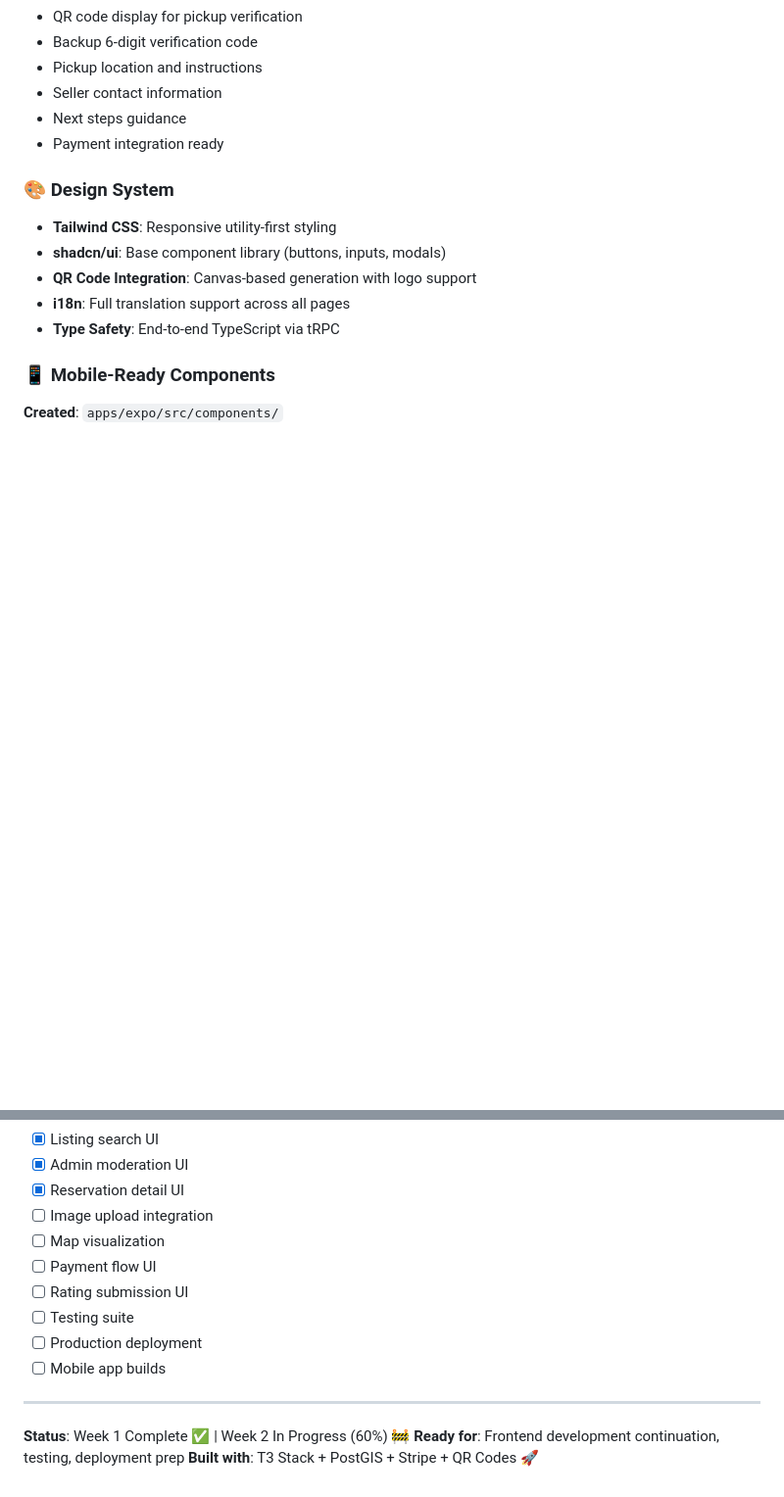
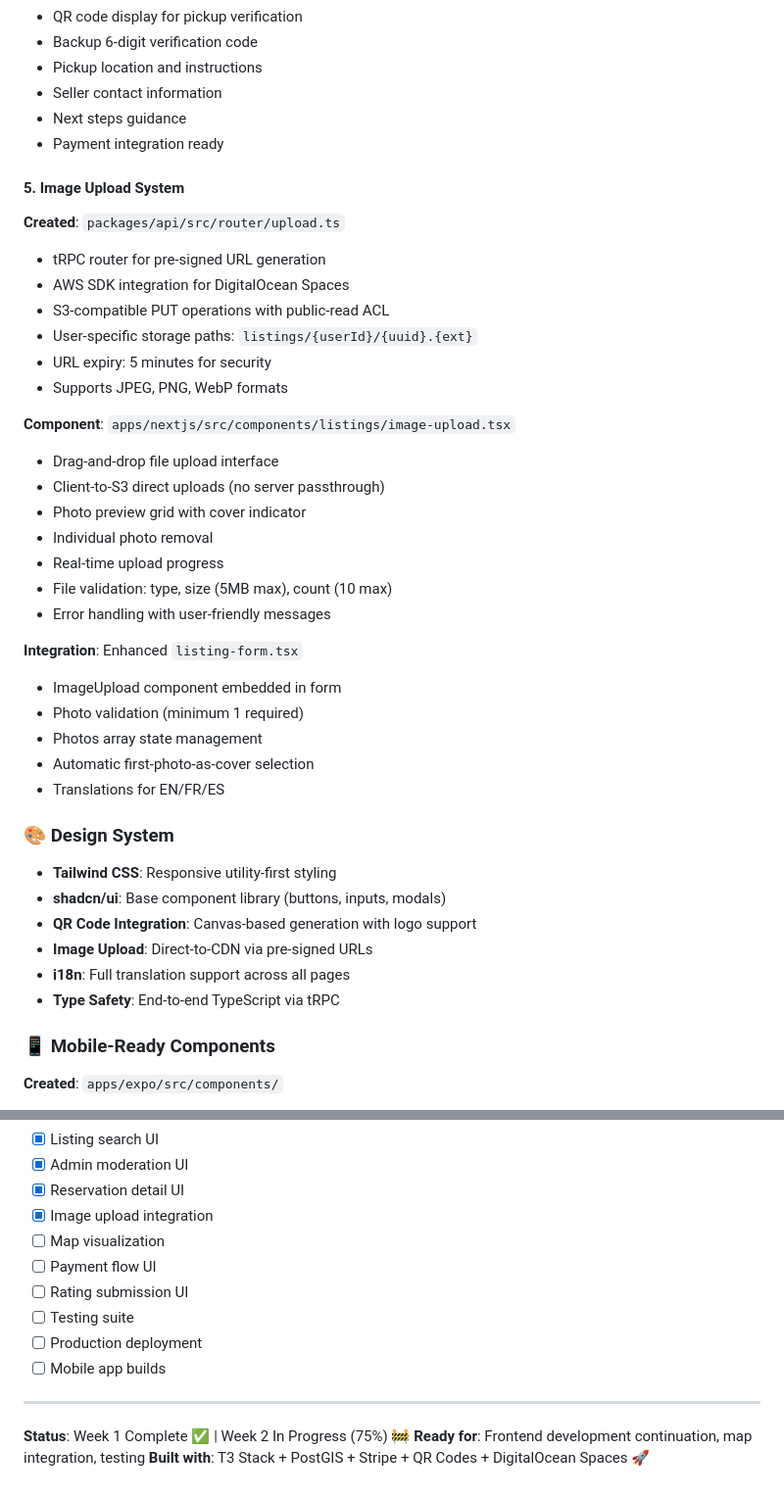
Before and after one commit to hdouanla/vendgros-app, a Markdown page: doc/DEVELOPMENT_SUMMARY.md, 2 parts joined by grey strips. Shown at 98% size. Drawn GitHub-style; blank space fills up the shorter version.

Commit message:
docs: update development summary with image upload feature
- Mark image upload integration as complete (Week 2: 75%)
- Add detailed section on upload router and component
- Update metrics: 24 commits, 47+ files, 7 tRPC routers
- Document S3-compatible storage with pre-signed URLs
- Add translations count and latest commit

```diff
--- a/doc/DEVELOPMENT_SUMMARY.md
+++ b/doc/DEVELOPMENT_SUMMARY.md
@@ -364,10 +364,36 @@ This project follows:
 - Next steps guidance
 - Payment integration ready
 
+#### 5. Image Upload System
+**Created**: `packages/api/src/router/upload.ts`
+- tRPC router for pre-signed URL generation
+- AWS SDK integration for DigitalOcean Spaces
+- S3-compatible PUT operations with public-read ACL
+- User-specific storage paths: `listings/{userId}/{uuid}.{ext}`
+- URL expiry: 5 minutes for security
+- Supports JPEG, PNG, WebP formats
+
+**Component**: `apps/nextjs/src/components/listings/image-upload.tsx`
+- Drag-and-drop file upload interface
+- Client-to-S3 direct uploads (no server passthrough)
+- Photo preview grid with cover indicator
+- Individual photo removal
+- Real-time upload progress
+- File validation: type, size (5MB max), count (10 max)
+- Error handling with user-friendly messages
+
+**Integration**: Enhanced `listing-form.tsx`
+- ImageUpload component embedded in form
+- Photo validation (minimum 1 required)
+- Photos array state management
+- Automatic first-photo-as-cover selection
+- Translations for EN/FR/ES
+
 ### 🎨 Design System
 - **Tailwind CSS**: Responsive utility-first styling
 - **shadcn/ui**: Base component library (buttons, inputs, modals)
 - **QR Code Integration**: Canvas-based generation with logo support
+- **Image Upload**: Direct-to-CDN via pre-signed URLs
 - **i18n**: Full translation support across all pages
 - **Type Safety**: End-to-end TypeScript via tRPC
 
@@ -519,7 +546,7 @@ bd51f92 feat: add admin moderation system with user management
 - [x] Listing search UI
 - [x] Admin moderation UI
 - [x] Reservation detail UI
-- [ ] Image upload integration
+- [x] Image upload integration
 - [ ] Map visualization
 - [ ] Payment flow UI
 - [ ] Rating submission UI
@@ -529,6 +556,6 @@ bd51f92 feat: add admin moderation system with user management
 
 ---
 
-**Status**: Week 1 Complete ✅ | Week 2 In Progress (60%) 🚧
-**Ready for**: Frontend development continuation, testing, deployment prep
-**Built with**: T3 Stack + PostGIS + Stripe + QR Codes 🚀
+**Status**: Week 1 Complete ✅ | Week 2 In Progress (75%) 🚧
+**Ready for**: Frontend development continuation, map integration, testing
+**Built with**: T3 Stack + PostGIS + Stripe + QR Codes + DigitalOcean Spaces 🚀
```
Also changed, not shown: other parts of doc/DEVELOPMENT_SUMMARY.md (+9 -8 lines).
